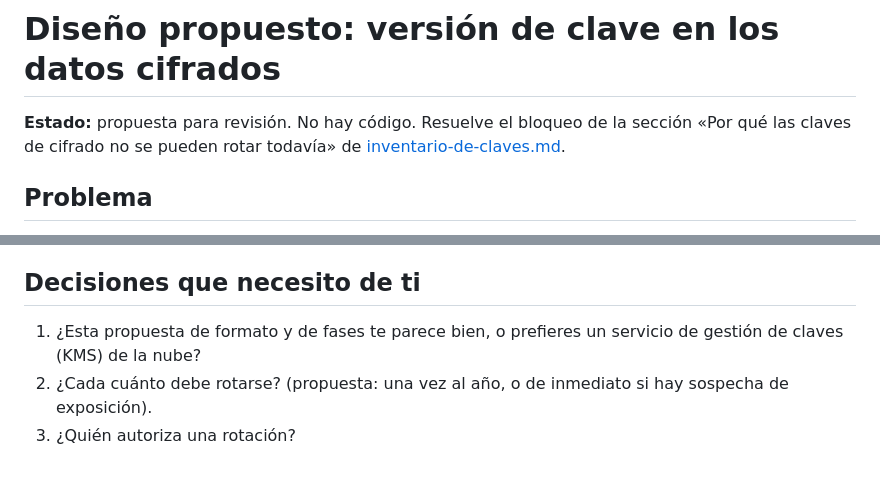
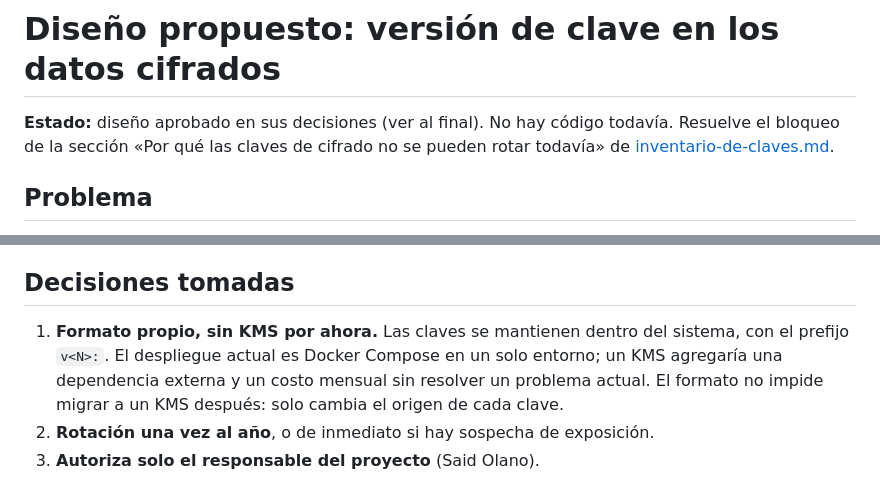
Before and after one commit to josesaid/EMPRESA_JOSESAID, a Markdown page: docs/seguridad/diseno-version-de-clave.md, 2 parts joined by grey strips. Rendered like a GitHub page.

Commit message:
docs: registrar decisiones sobre versión de clave
Formato propio sin KMS por ahora, rotación anual o inmediata si hay sospecha
de exposición, y autorización solo del responsable del proyecto.

Co-Authored-By: Claude Haiku 5.5 <noreply@anthropic.com>
Claude-Session: https://claude.ai/code/session_01QDKu8QPGbTqSWtHiDCncub

```diff
--- a/docs/seguridad/diseno-version-de-clave.md
+++ b/docs/seguridad/diseno-version-de-clave.md
@@ -1,6 +1,6 @@
 # Diseño propuesto: versión de clave en los datos cifrados
 
-**Estado:** propuesta para revisión. No hay código. Resuelve el bloqueo de la sección «Por qué las claves de cifrado no se pueden rotar todavía» de [inventario-de-claves.md](inventario-de-claves.md).
+**Estado:** diseño aprobado en sus decisiones (ver al final). No hay código todavía. Resuelve el bloqueo de la sección «Por qué las claves de cifrado no se pueden rotar todavía» de [inventario-de-claves.md](inventario-de-claves.md).
 
 ## Problema
 
@@ -72,8 +72,8 @@ Para los índices HMAC, el paso 4 incluye también recalcular las columnas `_v2`
 - Índices: después de recalcular, las búsquedas devuelven el mismo resultado que antes.
 - Fallo al descifrar con una versión no configurada: error explícito, sin devolver datos.
 
-## Decisiones que necesito de ti
+## Decisiones tomadas
 
-1. ¿Esta propuesta de formato y de fases te parece bien, o prefieres un servicio de gestión de claves (KMS) de la nube?
-2. ¿Cada cuánto debe rotarse? (propuesta: una vez al año, o de inmediato si hay sospecha de exposición).
-3. ¿Quién autoriza una rotación?
+1. **Formato propio, sin KMS por ahora.** Las claves se mantienen dentro del sistema, con el prefijo `v<N>:`. El despliegue actual es Docker Compose en un solo entorno; un KMS agregaría una dependencia externa y un costo mensual sin resolver un problema actual. El formato no impide migrar a un KMS después: solo cambia el origen de cada clave.
+2. **Rotación una vez al año**, o de inmediato si hay sospecha de exposición.
+3. **Autoriza solo el responsable del proyecto** (Said Olano).
```
